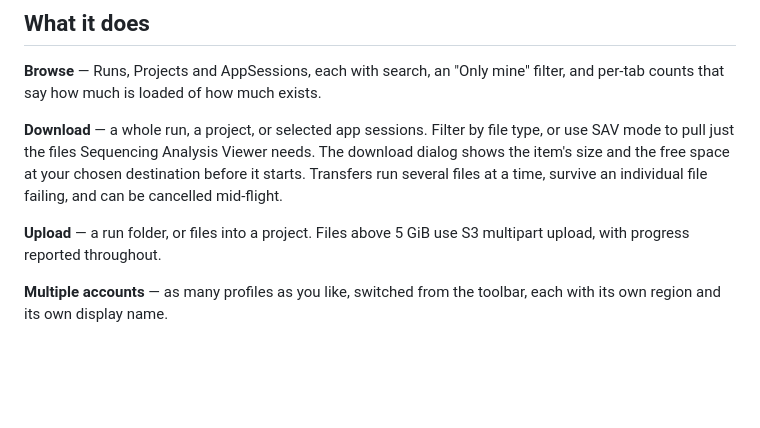
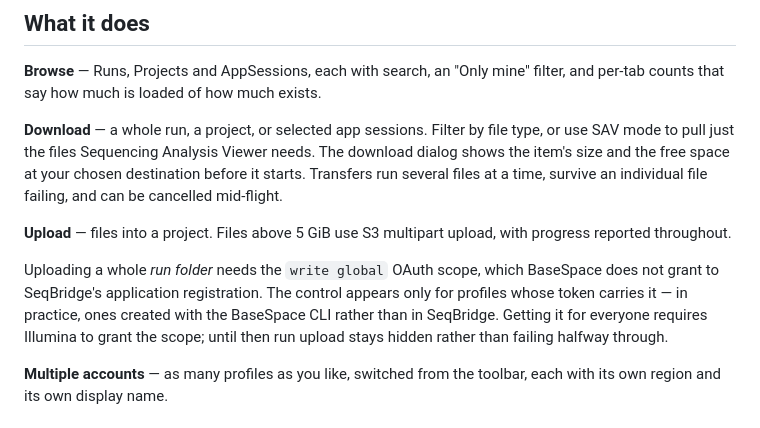
Before and after one commit to dmatica/SeqBridge, a Markdown page: README.md, the part around the change. GitHub-like rendering; blank space fills up the shorter version.

Commit message:
Describe run upload accurately

```diff
--- a/README.md
+++ b/README.md
@@ -23,8 +23,15 @@ The download dialog shows the item's size and the free space at your chosen
 destination before it starts. Transfers run several files at a time, survive an
 individual file failing, and can be cancelled mid-flight.
 
-**Upload** — a run folder, or files into a project. Files above 5 GiB use S3
-multipart upload, with progress reported throughout.
+**Upload** — files into a project. Files above 5 GiB use S3 multipart upload,
+with progress reported throughout.
+
+Uploading a whole *run folder* needs the `write global` OAuth scope, which
+BaseSpace does not grant to SeqBridge's application registration. The control
+appears only for profiles whose token carries it — in practice, ones created
+with the BaseSpace CLI rather than in SeqBridge. Getting it for everyone
+requires Illumina to grant the scope; until then run upload stays hidden rather
+than failing halfway through.
 
 **Multiple accounts** — as many profiles as you like, switched from the toolbar,
 each with its own region and its own display name.
```
